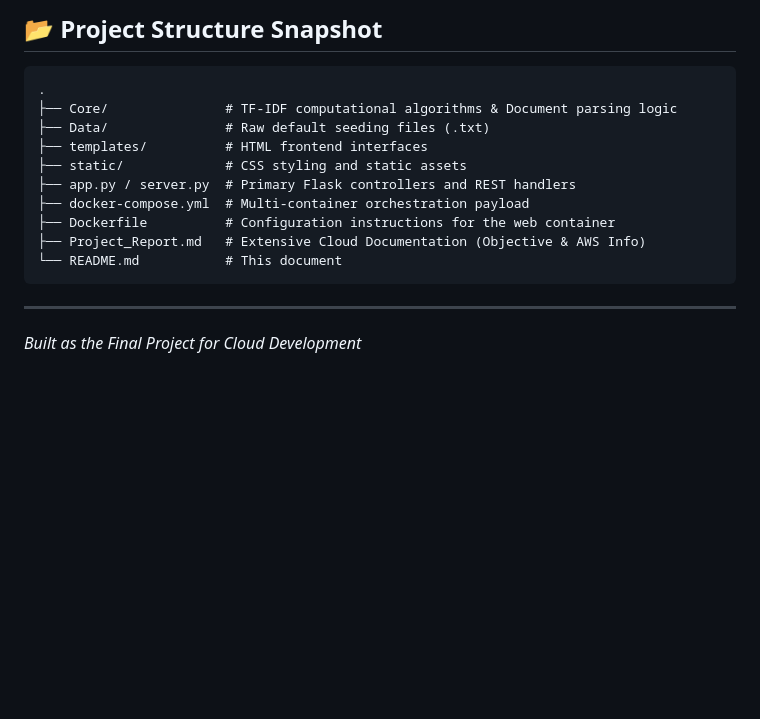
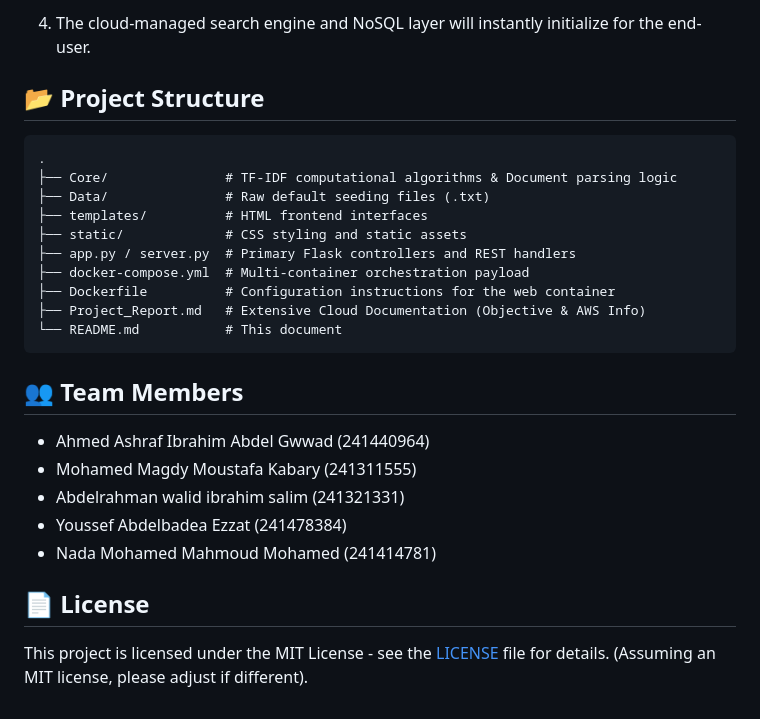
Before and after one commit to Blue-Flame-Team/Cloud-ProjectIR, a Markdown page: README.md, the part around one of its changes. GitHub-like rendering; blank space fills up the shorter version.

````diff
--- a/README.md
+++ b/README.md
@@ -66,6 +61,9 @@ Assuming the deployment phase outlined meticulously inside the [`Project_Report.
 
-## 📂 Project Structure Snapshot
-```text
+4.  The cloud-managed search engine and NoSQL layer will instantly initialize for the end-user.
+
+## 📂 Project Structure
+
+```
 .
 ├── Core/               # TF-IDF computational algorithms & Document parsing logic
 ├── Data/               # Raw default seeding files (.txt)
@@ -78,5 +76,14 @@ Assuming the deployment phase outlined meticulously inside the [`Project_Report.
 └── README.md           # This document
 ```
 
----
-*Built as the Final Project for Cloud Development*
+## 👥 Team Members
+
+*   Ahmed Ashraf Ibrahim Abdel Gwwad (241440964)
+*   Mohamed Magdy Moustafa Kabary (241311555)
+*   Abdelrahman walid ibrahim salim (241321331)
+*   Youssef Abdelbadea Ezzat (241478384)
+*   Nada Mohamed Mahmoud Mohamed (241414781)
+
+## 📄 License
+
+This project is licensed under the MIT License - see the [LICENSE](LICENSE) file for details. (Assuming an MIT license, please adjust if different).
````
Also changed, not shown: other parts of README.md (+34 -39 lines).
